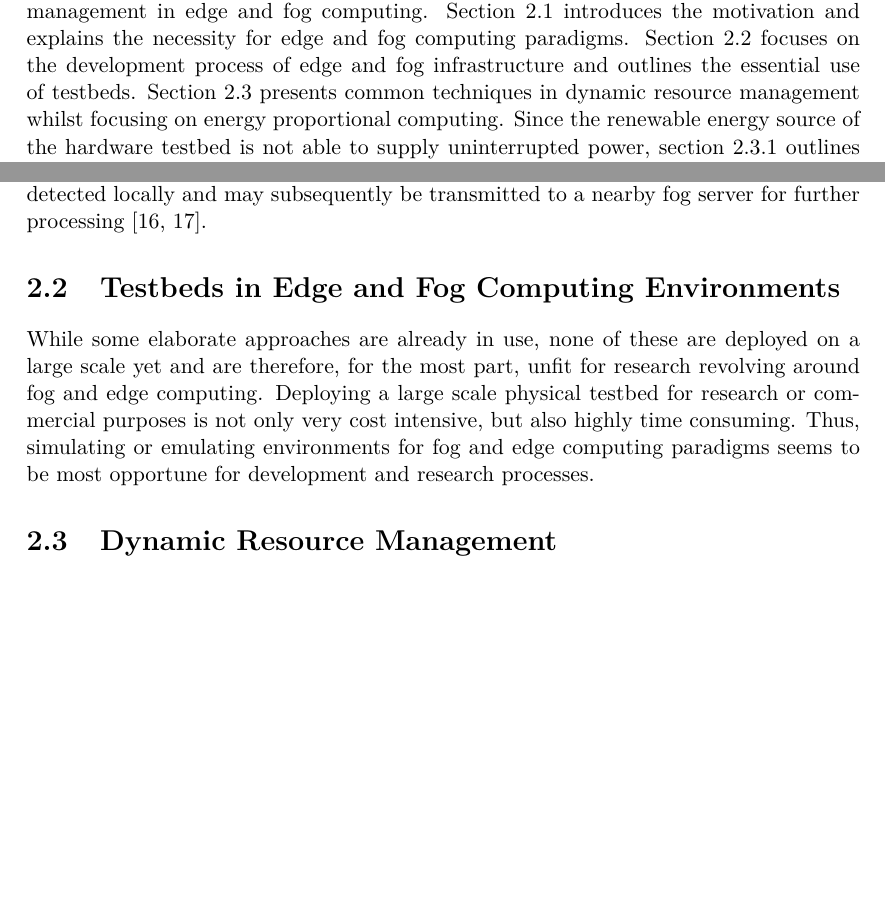
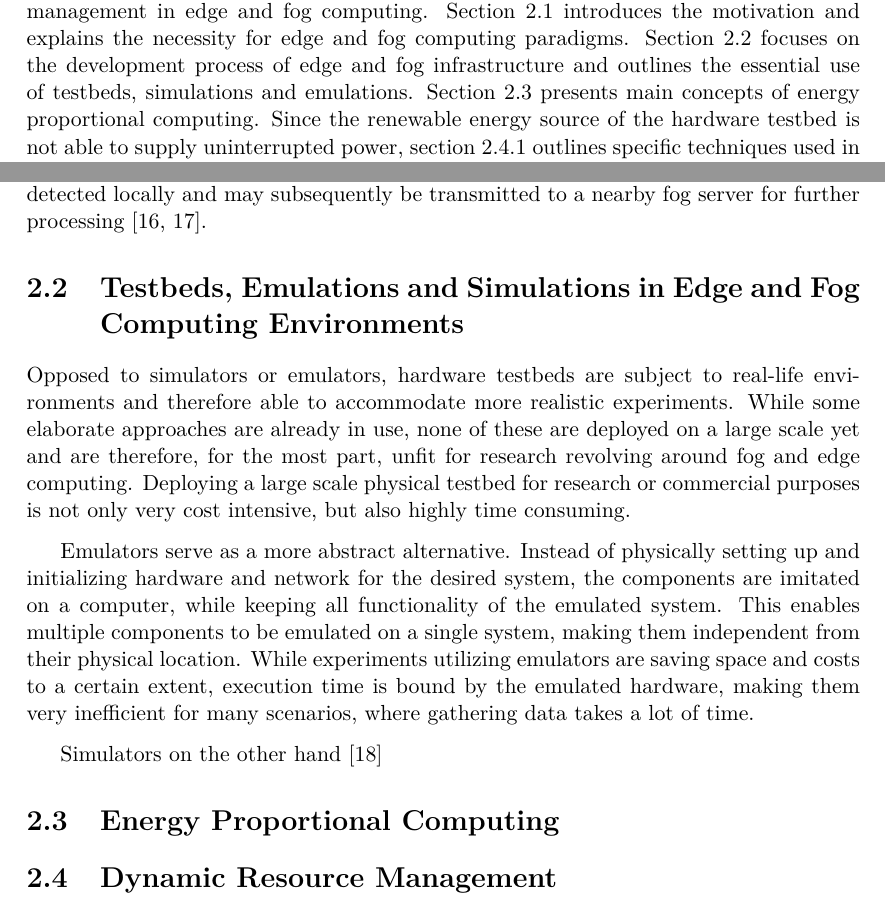
Before and after one commit to birnbaum/marvin_bachelors_thesis, a LaTeX thesis (thesis/thesis.tex, which reads thesis/background.tex): two parts of pages 9 and 10 of 17, joined at a grey line, cut so that both start at the same text, the shorter picture padded with empty space. Compiled offline with pdfLaTeX.

Commit message:
alered testbed paragraph, added emulator paragraph

```diff
--- a/thesis/background.tex
+++ b/thesis/background.tex
@@ -2,12 +2,12 @@ This chapter elaborates on relevant concepts revolving around energy-aware
 resource management in edge and fog computing. Section
 \ref{sec:edge_and_fog_computing_paradigms} introduces the motivation and
 explains the necessity for edge and fog computing paradigms. Section
-\ref{sec:testbeds_in_edge_and_fog_computing_environments} focuses on the
-development process of edge and fog infrastructure and outlines the essential
-use of testbeds. Section \ref{sec:dynamic_resource_management} presents common
-techniques in dynamic resource management whilst focusing on energy proportional
-computing. Since the renewable energy source of the hardware testbed is not able
-to supply uninterrupted power, section
+\ref{sec:testbeds_emulations_and_simulations_in_edge_and_fog_computing_environments}
+focuses on the development process of edge and fog infrastructure and outlines
+the essential use of testbeds, simulations and emulations. Section
+\ref{sec:energy_proportional_computing} presents main concepts of energy
+proportional computing. Since the renewable energy source of the hardware
+testbed is not able to supply uninterrupted power, section
 \ref{sec:energy-aware_resource_management} outlines specific techniques used in
 energy-aware resource management. Dynamic voltage and frequency scaling will be
 the primary technique used in the hardware testbed and is therefore elaborated
@@ -52,20 +52,34 @@ production lines. Possible defects are detected locally and may subsequently be
 transmitted to a nearby fog server for further processing \cite{atos2019,
 atos2020}.
 
-\section{Testbeds in Edge and Fog Computing Environments}
-\label{sec:testbeds_in_edge_and_fog_computing_environments}
+\section{Testbeds, Emulations and Simulations in Edge and Fog Computing Environments}
+\label{sec:testbeds_emulations_and_simulations_in_edge_and_fog_computing_environments}
 
-While some elaborate approaches are already in use, none of these are deployed
-on a large scale yet and are therefore, for the most part, unfit for research
+Opposed to simulators or emulators, hardware testbeds are subject to real-life
+environments and therefore able to accommodate more realistic experiments. While
+some elaborate approaches are already in use, none of these are deployed on a
+large scale yet and are therefore, for the most part, unfit for research
 revolving around fog and edge computing. Deploying a large scale physical
 testbed for research or commercial purposes is not only very cost intensive, but
-also highly time consuming. Thus, simulating or emulating environments for fog
-and edge computing paradigms seems to be most opportune for development and
-research processes.
+also highly time consuming.
 
-% computational load can be adjusted in a way that that energy consumption
-% perfectly matches energy production. explain how its done with formulas and
-% math and shit
+Emulators serve as a more abstract alternative. Instead of physically setting up
+and initializing hardware and network for the desired system, the components are
+imitated on a computer, while keeping all functionality of the emulated system.
+This enables multiple components to be emulated on a single system, making them
+independent from their physical location. While experiments utilizing emulators
+are saving space and costs to a certain extent, execution time is bound by the
+emulated hardware, making them very inefficient for many scenarios, where
+gathering data takes a lot of time.
+
+Simulators on the other hand
+\cite{svorobej2019}
+%Thus, simulating or emulating environments for fog
+%and edge computing paradigms seems to be most opportune for development and
+%research processes.
+
+\section{Energy Proportional Computing}
+\label{sec:energy_proportional_computing}
 
 \section{Dynamic Resource Management}
 \label{sec:dynamic_resource_management}
```
